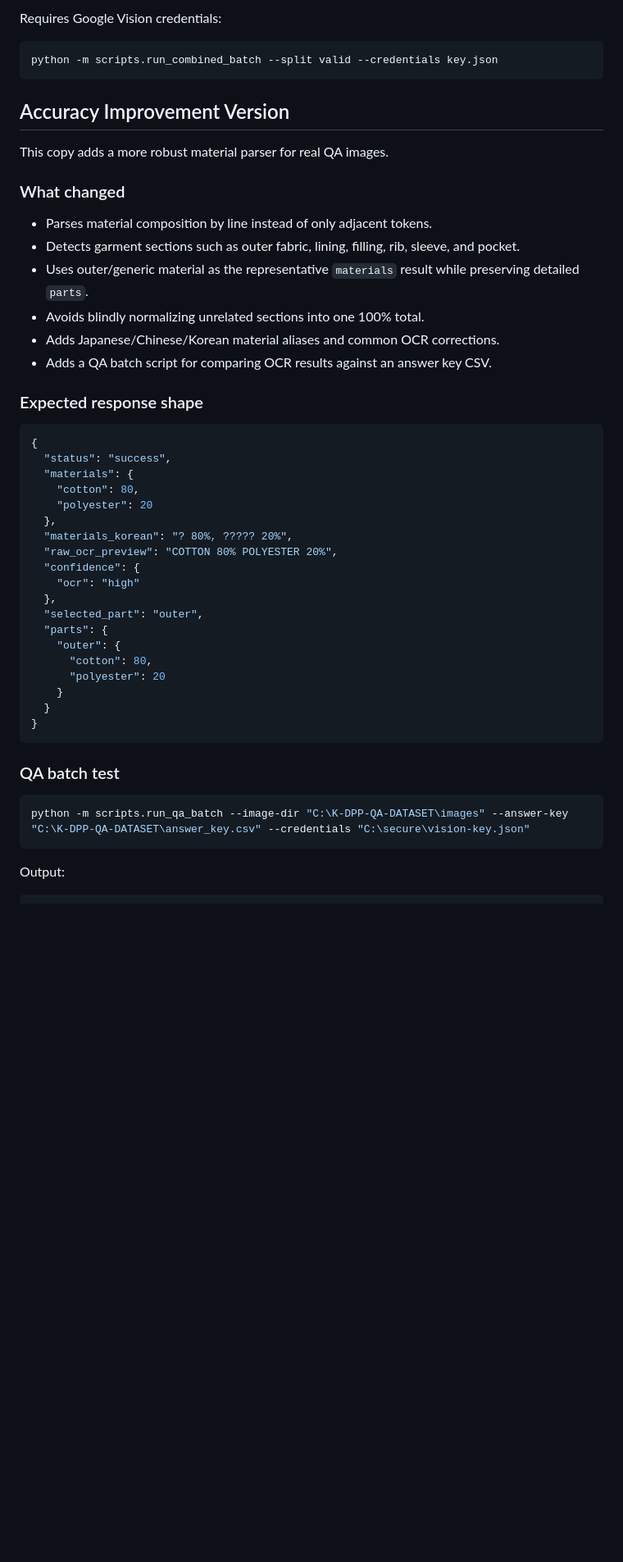
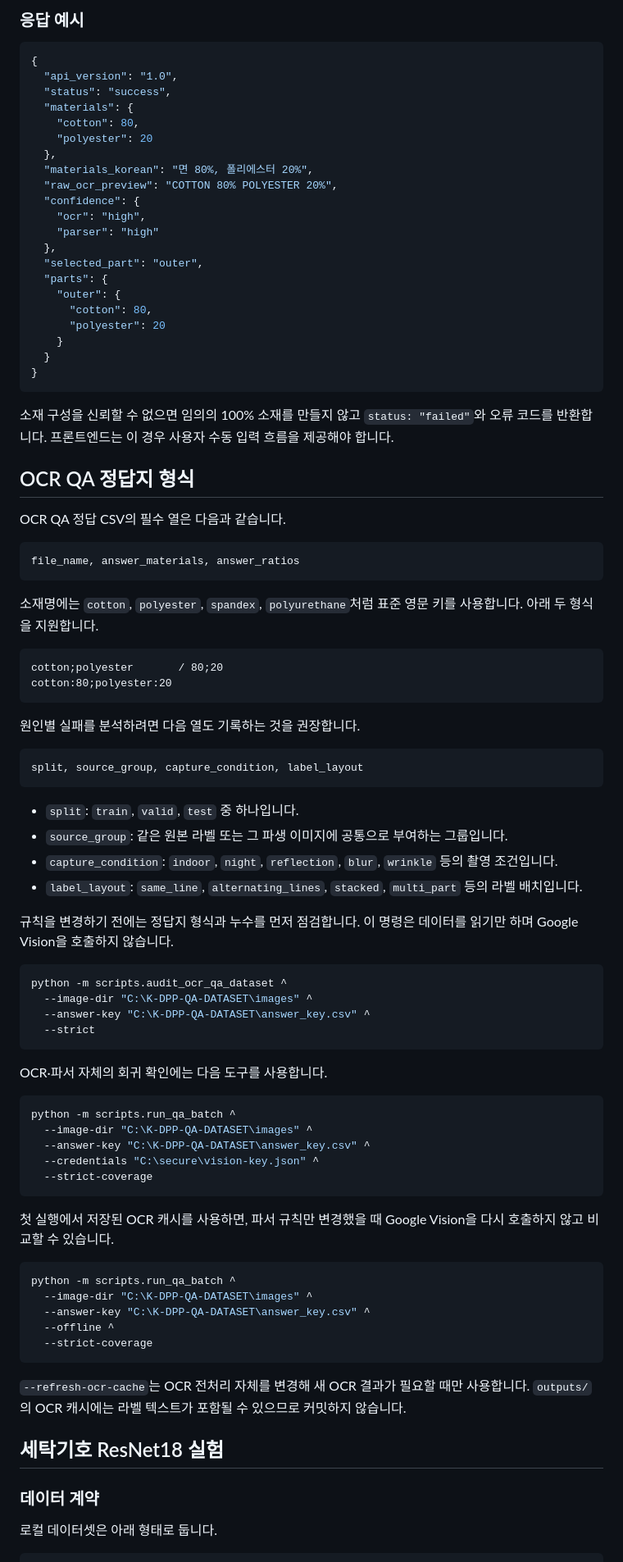
Before and after one commit to hushcut/K-DPP, a Markdown page: AI/kdpp_ai_ocr_integrated/README.md, the part around one of its changes. Shown at 82% size. GitHub-like rendering; blank space fills up the shorter version.

Commit message:
docs(ai): translate and clarify module README

````diff
--- a/AI/kdpp_ai_ocr_integrated/README.md
+++ b/AI/kdpp_ai_ocr_integrated/README.md
@@ -172,37 +67,18 @@ be made from the resulting counts and the intended deployment conditions.
-Requires Google Vision credentials:
-
-```bash
-python -m scripts.run_combined_batch --split valid --credentials key.json
-```
-
-
-
-## Accuracy Improvement Version
-
-This copy adds a more robust material parser for real QA images.
-
-### What changed
-
-- Parses material composition by line instead of only adjacent tokens.
-- Detects garment sections such as outer fabric, lining, filling, rib, sleeve, and pocket.
-- Uses outer/generic material as the representative `materials` result while preserving detailed `parts`.
-- Avoids blindly normalizing unrelated sections into one 100% total.
-- Adds Japanese/Chinese/Korean material aliases and common OCR corrections.
-- Adds a QA batch script for comparing OCR results against an answer key CSV.
-
-### Expected response shape
+### 응답 예시
 
 ```json
 {
+  "api_version": "1.0",
   "status": "success",
   "materials": {
     "cotton": 80,
     "polyester": 20
   },
-  "materials_korean": "? 80%, ????? 20%",
+  "materials_korean": "면 80%, 폴리에스터 20%",
   "raw_ocr_preview": "COTTON 80% POLYESTER 20%",
   "confidence": {
-    "ocr": "high"
+    "ocr": "high",
+    "parser": "high"
   },
   "selected_part": "outer",
   "parts": {
@@ -214,12 +90,74 @@ This copy adds a more robust material parser for real QA images.
 }
 ```
 
-### QA batch test
+소재 구성을 신뢰할 수 없으면 임의의 100% 소재를 만들지 않고 `status: "failed"`와
+오류 코드를 반환합니다. 프론트엔드는 이 경우 사용자 수동 입력 흐름을 제공해야 합니다.
+
+## OCR QA 정답지 형식
+
+OCR QA 정답 CSV의 필수 열은 다음과 같습니다.
+
+```text
+file_name, answer_materials, answer_ratios
+```
+
+소재명에는 `cotton`, `polyester`, `spandex`, `polyurethane`처럼 표준 영문 키를
+사용합니다. 아래 두 형식을 지원합니다.
+
+```text
+cotton;polyester       / 80;20
+cotton:80;polyester:20
+```
+
+원인별 실패를 분석하려면 다음 열도 기록하는 것을 권장합니다.
+
+```text
+split, source_group, capture_condition, label_layout
+```
+
+- `split`: `train`, `valid`, `test` 중 하나입니다.
+- `source_group`: 같은 원본 라벨 또는 그 파생 이미지에 공통으로 부여하는 그룹입니다.
+- `capture_condition`: `indoor`, `night`, `reflection`, `blur`, `wrinkle` 등의 촬영 조건입니다.
+- `label_layout`: `same_line`, `alternating_lines`, `stacked`, `multi_part` 등의 라벨 배치입니다.
+
+규칙을 변경하기 전에는 정답지 형식과 누수를 먼저 점검합니다. 이 명령은 데이터를
+읽기만 하며 Google Vision을 호출하지 않습니다.
 
 ```bash
-python -m scripts.run_qa_batch --image-dir "C:\K-DPP-QA-DATASET\images" --answer-key "C:\K-DPP-QA-DATASET\answer_key.csv" --credentials "C:\secure\vision-key.json"
+python -m scripts.audit_ocr_qa_dataset ^
+  --image-dir "C:\K-DPP-QA-DATASET\images" ^
+  --answer-key "C:\K-DPP-QA-DATASET\answer_key.csv" ^
+  --strict
 ```
 
-Output:
+OCR·파서 자체의 회귀 확인에는 다음 도구를 사용합니다.
+
+```bash
+python -m scripts.run_qa_batch ^
+  --image-dir "C:\K-DPP-QA-DATASET\images" ^
+  --answer-key "C:\K-DPP-QA-DATASET\answer_key.csv" ^
+  --credentials "C:\secure\vision-key.json" ^
+  --strict-coverage
+```
+
+첫 실행에서 저장된 OCR 캐시를 사용하면, 파서 규칙만 변경했을 때 Google Vision을
+다시 호출하지 않고 비교할 수 있습니다.
+
+```bash
+python -m scripts.run_qa_batch ^
+  --image-dir "C:\K-DPP-QA-DATASET\images" ^
+  --answer-key "C:\K-DPP-QA-DATASET\answer_key.csv" ^
+  --offline ^
+  --strict-coverage
+```
+
+`--refresh-ocr-cache`는 OCR 전처리 자체를 변경해 새 OCR 결과가 필요할 때만 사용합니다.
+`outputs/`의 OCR 캐시에는 라벨 텍스트가 포함될 수 있으므로 커밋하지 않습니다.
+
+## 세탁기호 ResNet18 실험
+
+### 데이터 계약
+
+로컬 데이터셋은 아래 형태로 둡니다.
 
 ```text
````
Also changed, not shown: other parts of AI/kdpp_ai_ocr_integrated/README.md (+100 -161 lines).
